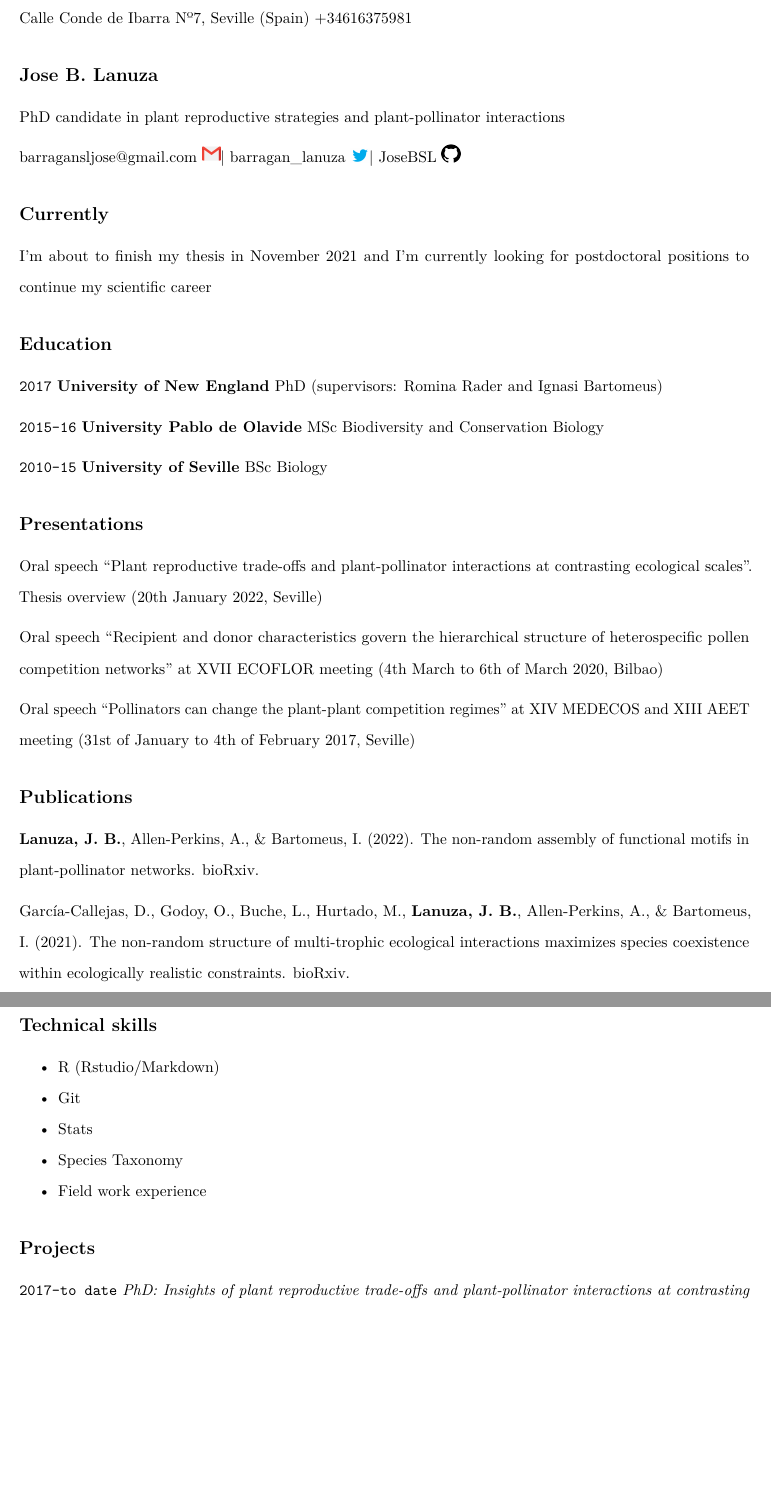
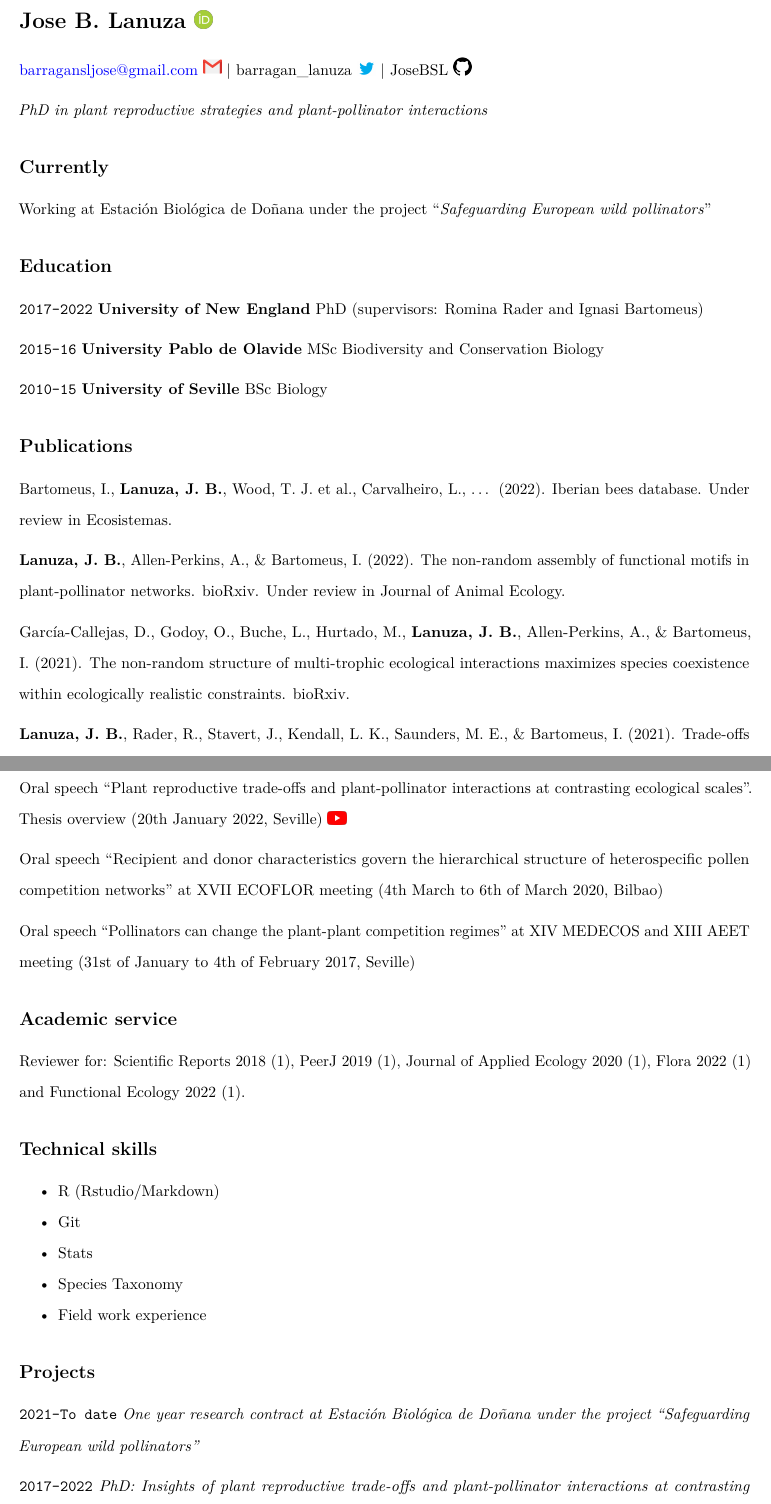
Before and after one commit to JoseBSL/CV, an R Markdown document (CV_JB_Lanuza.Rmd): two parts of pages 1 and 2 of 3, joined at a grey line, cut at the place of the change, the shorter picture padded with empty space. The pictures show the output file CV_JB_Lanuza.pdf that the author committed with the source.

Commit message:
Edits on cv

```diff
--- a/CV_JB_Lanuza.Rmd
+++ b/CV_JB_Lanuza.Rmd
@@ -8,27 +9,24 @@ header-includes:
     - \usepackage{setspace}\doublespacing
 ---
 
-Jose B. Lanuza [barragansljose@gmail.com](https://mail.google.com/mail/u/0/#inbox)
-
-Calle Conde de Ibarra Nº7, Seville (Spain) +34616375981
+-----
 
 \doublespacing
 
-## Jose B. Lanuza
+# Jose B. Lanuza [![Image name](Images/ORCID_ID.png){ width=2.5% }](https://orcid.org/0000-0002-0287-409X)
 
-PhD candidate in plant reproductive strategies and plant-pollinator interactions
 
-[barragansljose@gmail.com](https://mail.google.com/mail/u/0/#inbox) ![](Images/gmaillogo.png){ width=2.5% }| [barragan_lanuza](https://twitter.com/?lang=es) ![](Images/twitterlogo.png){ width=2.5% }|
-[JoseBSL](https://github.com/JoseBSL) ![](Images/gitlogo.png){ width=2.5% }
+barragansljose@gmail.com [![Image name](Images/gmaillogo.png){ width=2.5% }](barragansljose@gmail.com) | barragan_lanuza [![Image name](Images/twitterlogo.png){ width=2.5% }](https://twitter.com/barragan_lanuza) | JoseBSL [![Image name](Images/gitlogo.png){ width=2.5% }](https://github.com/JoseBSL)
 
+_PhD in plant reproductive strategies and plant-pollinator interactions_
 
 ## Currently
 
-I'm about to finish my thesis in November 2021 and I'm currently looking for postdoctoral positions to continue my scientific career
+Working at Estación Biológica de Doñana under the project "*Safeguarding European wild pollinators*"
 
 ## Education
 
-`2017`
+`2017-2022`
 __University of New England__ PhD (supervisors: Romina Rader and Ignasi Bartomeus)
 
 `2015-16`
@@ -37,19 +35,11 @@ __University Pablo de Olavide__ MSc Biodiversity and Conservation Biology
 `2010-15`
 __University of Seville__ BSc Biology
 
-
-## Presentations
-
-Oral speech "Plant reproductive trade-offs and plant-pollinator interactions at contrasting ecological scales". Thesis overview (20th January 2022, Seville)
-
-Oral speech "Recipient and donor characteristics govern the hierarchical structure of heterospecific pollen competition networks" at XVII ECOFLOR meeting (4th March to 6th of March 2020, Bilbao)
-
-Oral speech "Pollinators can change the plant-plant competition regimes" at XIV MEDECOS and XIII AEET meeting (31st of January to 4th of February 2017, Seville)
-
-
 ## Publications
 
-**Lanuza, J. B.**, Allen-Perkins, A., & Bartomeus, I. (2022). The non-random assembly of functional motifs in plant-pollinator networks. bioRxiv.
+Bartomeus, I., **Lanuza, J. B.**, Wood, T. J. et al.,  Carvalheiro, L., ... (2022). Iberian bees database. Under review in Ecosistemas.
+
+**Lanuza, J. B.**, Allen-Perkins, A., & Bartomeus, I. (2022). The non-random assembly of functional motifs in plant-pollinator networks. bioRxiv. Under review in Journal of Animal Ecology.
 
 García-Callejas, D., Godoy, O., Buche, L., Hurtado, M., **Lanuza, J. B.**, Allen-Perkins, A., & Bartomeus, I. (2021). The non-random structure of multi-trophic ecological interactions maximizes species coexistence within ecologically realistic constraints. bioRxiv.
 
@@ -58,6 +48,19 @@ García-Callejas, D., Godoy, O., Buche, L., Hurtado, M., **Lanuza, J. B.**, Alle
 **Lanuza, J. B.**, Bartomeus, I., Ashman, T. L., Bible, G., & Rader, R. (2021). Recipient and donor characteristics govern the hierarchical structure of heterospecific pollen competition networks. Journal of Ecology, 109 (6), 2329-2341.
 
 **Lanuza, J. B.**, Bartomeus, I., & Godoy, O. (2018). Opposing effects of floral visitors and soil conditions on the determinants of competitive outcomes maintain species diversity in heterogeneous landscapes. Ecology letters, 21(6), 865-874.
+
+## Presentations
+
+Oral speech "Plant reproductive trade-offs and plant-pollinator interactions at contrasting ecological scales". Thesis overview (20th January 2022, Seville) [![Image name](Images/youtube.png){ width=2.5% }](https://youtu.be/4LBoHABPlKs)
+
+Oral speech "Recipient and donor characteristics govern the hierarchical structure of heterospecific pollen competition networks" at XVII ECOFLOR meeting (4th March to 6th of March 2020, Bilbao)
+
+Oral speech "Pollinators can change the plant-plant competition regimes" at XIV MEDECOS and XIII AEET meeting (31st of January to 4th of February 2017, Seville)
+
+
+## Academic service
+
+Reviewer for: Scientific Reports 2018 (1), PeerJ 2019 (1), Journal of Applied Ecology 2020 (1), Flora 2022 (1) and Functional Ecology 2022 (1).
 
 ## Technical skills
 
@@ -70,6 +73,8 @@ García-Callejas, D., Godoy, O., Buche, L., Hurtado, M., **Lanuza, J. B.**, Alle
 
 ## Projects
 
-`2017-to date` _PhD: Insights of plant reproductive trade-offs and plant-pollinator interactions at contrasting ecological scales_
+`2021-To date` *One year research contract at Estación Biológica de Doñana under the project "Safeguarding European wild pollinators" *
+
+`2017-2022` _PhD: Insights of plant reproductive trade-offs and plant-pollinator interactions at contrasting ecological scales_
 
 `2016-2017` _Master thesis: Biotic and abiotic factors can change plant-plant competition regimes_
```
Also changed, not shown: CV_JB_Lanuza.pdf, Images/ORCID_iD.png (added), Images/youtube.png (added), CV_JB_Lanuza.Rmd (5 more changed lines).
